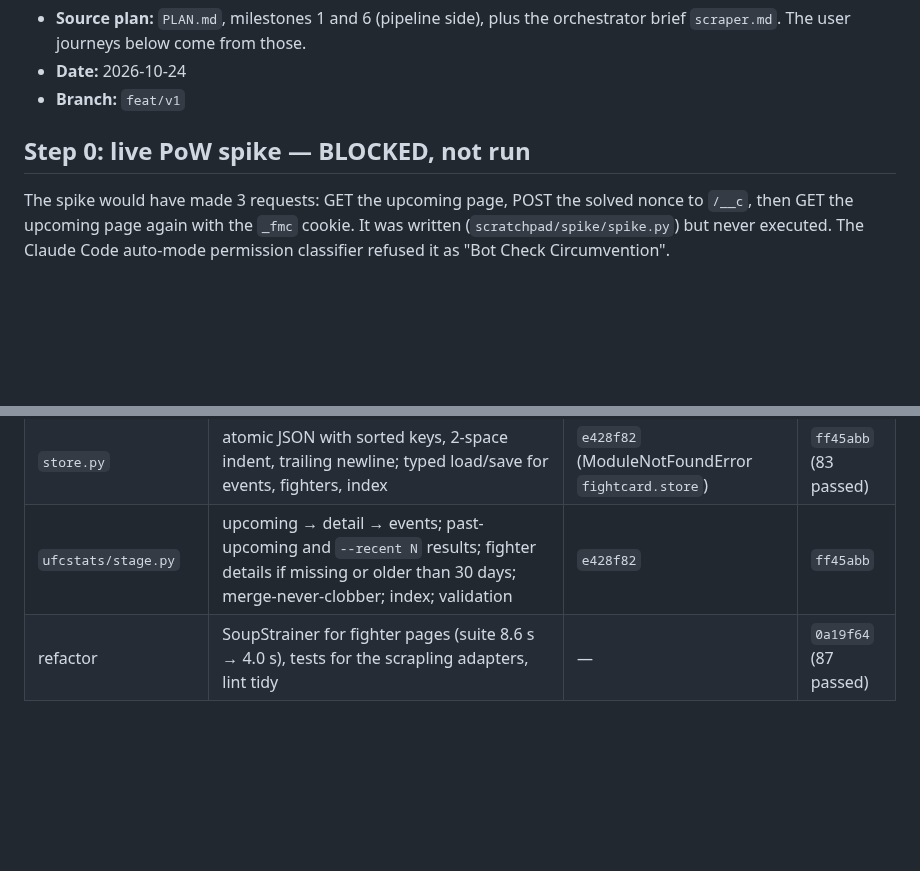
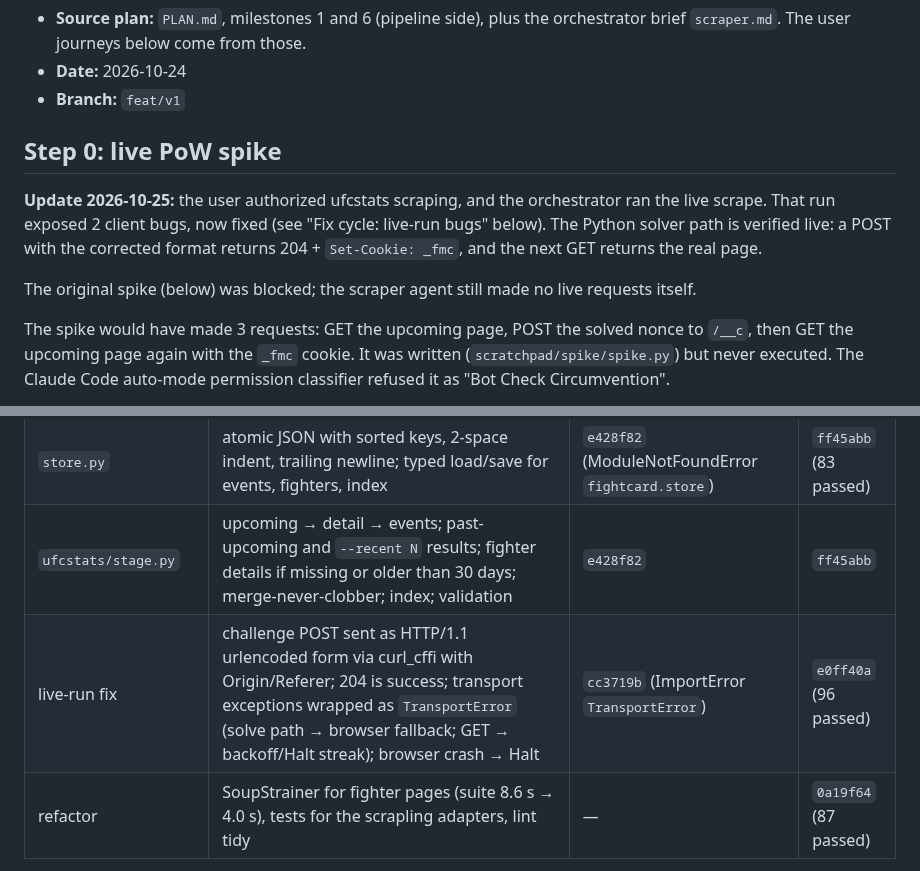
Before and after one commit to alexzfe/fight-card-website, a Markdown page: docs/tdd/scraper.tdd.md, 2 parts joined by grey strips. GitHub-like rendering; blank space fills up the shorter version.

Commit message:
docs(scraper): evidence for live-run fix cycle (POST format, TransportError)

```diff
--- a/docs/tdd/scraper.tdd.md
+++ b/docs/tdd/scraper.tdd.md
@@ -4,7 +4,11 @@
 - **Date:** 2026-10-24
 - **Branch:** `feat/v1`
 
-## Step 0: live PoW spike — BLOCKED, not run
+## Step 0: live PoW spike
+
+**Update 2026-10-25:** the user authorized ufcstats scraping, and the orchestrator ran the live scrape. That run exposed 2 client bugs, now fixed (see "Fix cycle: live-run bugs" below). The Python solver path is verified live: a POST with the corrected format returns 204 + `Set-Cookie: _fmc`, and the next GET returns the real page.
+
+The original spike (below) was blocked; the scraper agent still made no live requests itself.
 
 The spike would have made 3 requests: GET the upcoming page, POST the solved nonce to `/__c`, then GET the upcoming page again with the `_fmc` cookie. It was written (`scratchpad/spike/spike.py`) but never executed. The Claude Code auto-mode permission classifier refused it as "Bot Check Circumvention".
 
@@ -41,6 +45,7 @@ The missing fixtures came from the research repo's existing local cache at `figh
 | `ufcstats/parsers.py` | event list (upcoming and completed), event detail with results, fighter page | `cbf67d4` (ModuleNotFoundError `parsers`) | `6284967` (51 passed) |
 | `store.py` | atomic JSON with sorted keys, 2-space indent, trailing newline; typed load/save for events, fighters, index | `e428f82` (ModuleNotFoundError `fightcard.store`) | `ff45abb` (83 passed) |
 | `ufcstats/stage.py` | upcoming → detail → events; past-upcoming and `--recent N` results; fighter details if missing or older than 30 days; merge-never-clobber; index; validation | `e428f82` | `ff45abb` |
+| live-run fix | challenge POST sent as HTTP/1.1 urlencoded form via curl_cffi with Origin/Referer; 204 is success; transport exceptions wrapped as `TransportError` (solve path → browser fallback; GET → backoff/Halt streak); browser crash → Halt | `cc3719b` (ImportError `TransportError`) | `e0ff40a` (96 passed) |
 | refactor | SoupStrainer for fighter pages (suite 8.6 s → 4.0 s), tests for the scrapling adapters, lint tidy | — | `0a19f64` (87 passed) |
 
 Validation command for every step:
```
Also changed, not shown: other parts of docs/tdd/scraper.tdd.md (+29 -4 lines).
